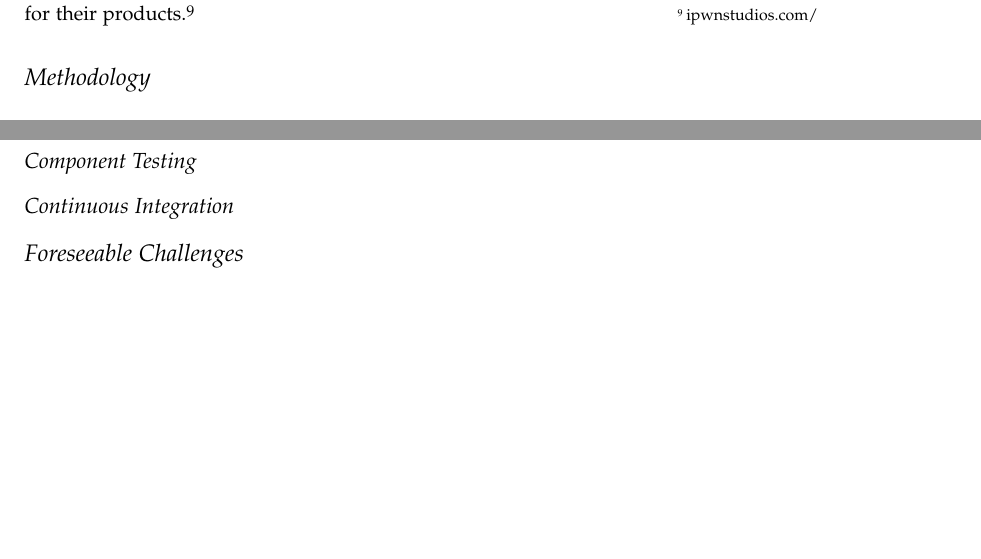
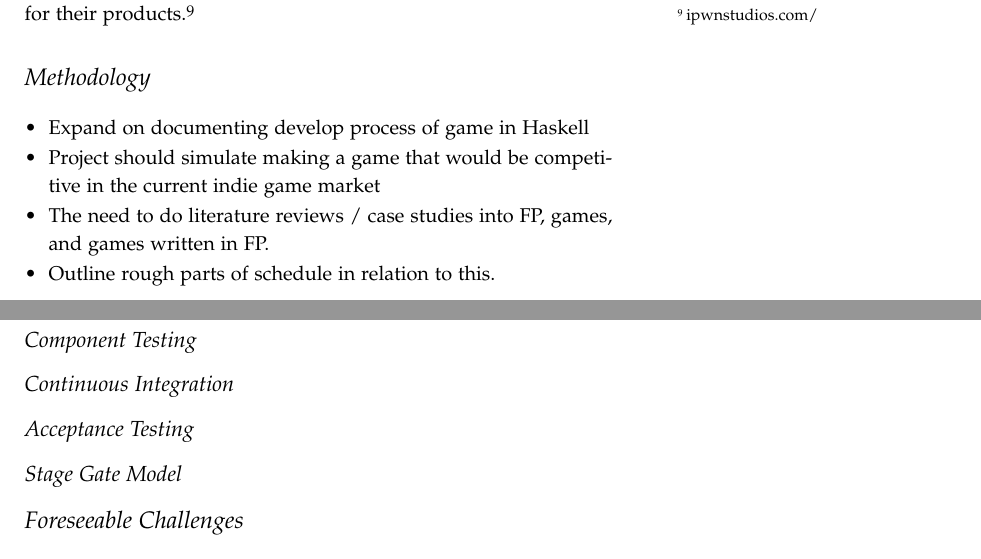
Before and after one commit to laithalissa/Serenity-report, a LaTeX thesis (Group Report/CS407 Group Report.tex, which reads Group Report/chapter/pid/intro.tex, Group Report/chapter/pid/quality.tex): two parts of pages 13 and 21 of 59, joined at a grey line, cut so that both start at the same text, the shorter picture padded with empty space. Compiled offline with pdfLaTeX.

Commit message:
More headings / outlines.

```diff
--- a/Group Report/chapter/pid/intro.tex
+++ b/Group Report/chapter/pid/intro.tex
@@ -40,3 +40,10 @@ Haskell was chosen for a number of reasons. The advantages it offers include:
 As mentioned, there already exist games written in functional languages. Probably the most well known is \emph{Raincat}\sidenote{\url{raincat.bysusanlin.com/}} written in Haskell and developed by Carnegie Mellon students in 2008. There is also a game company, \emph{ipwn studios}, who exclusively use Haskell for their products.\sidenote{ipwnstudios.com/}
 
 \section{Methodology}
+
+\begin{itemize}\itemsep-3pt
+	\item Expand on documenting develop process of game in Haskell
+	\item Project should simulate making a game that would be competitive in the current indie game market
+	\item The need to do literature reviews / case studies into FP, games, and games written in FP.
+	\item Outline rough parts of schedule in relation to this.
+\end{itemize}
--- a/Group Report/chapter/pid/quality.tex
+++ b/Group Report/chapter/pid/quality.tex
@@ -8,3 +8,7 @@
 \subsection{Component Testing}
 
 \subsection{Continuous Integration}
+
+\subsection{Acceptance Testing}
+
+\subsection{Stage Gate Model}
```
